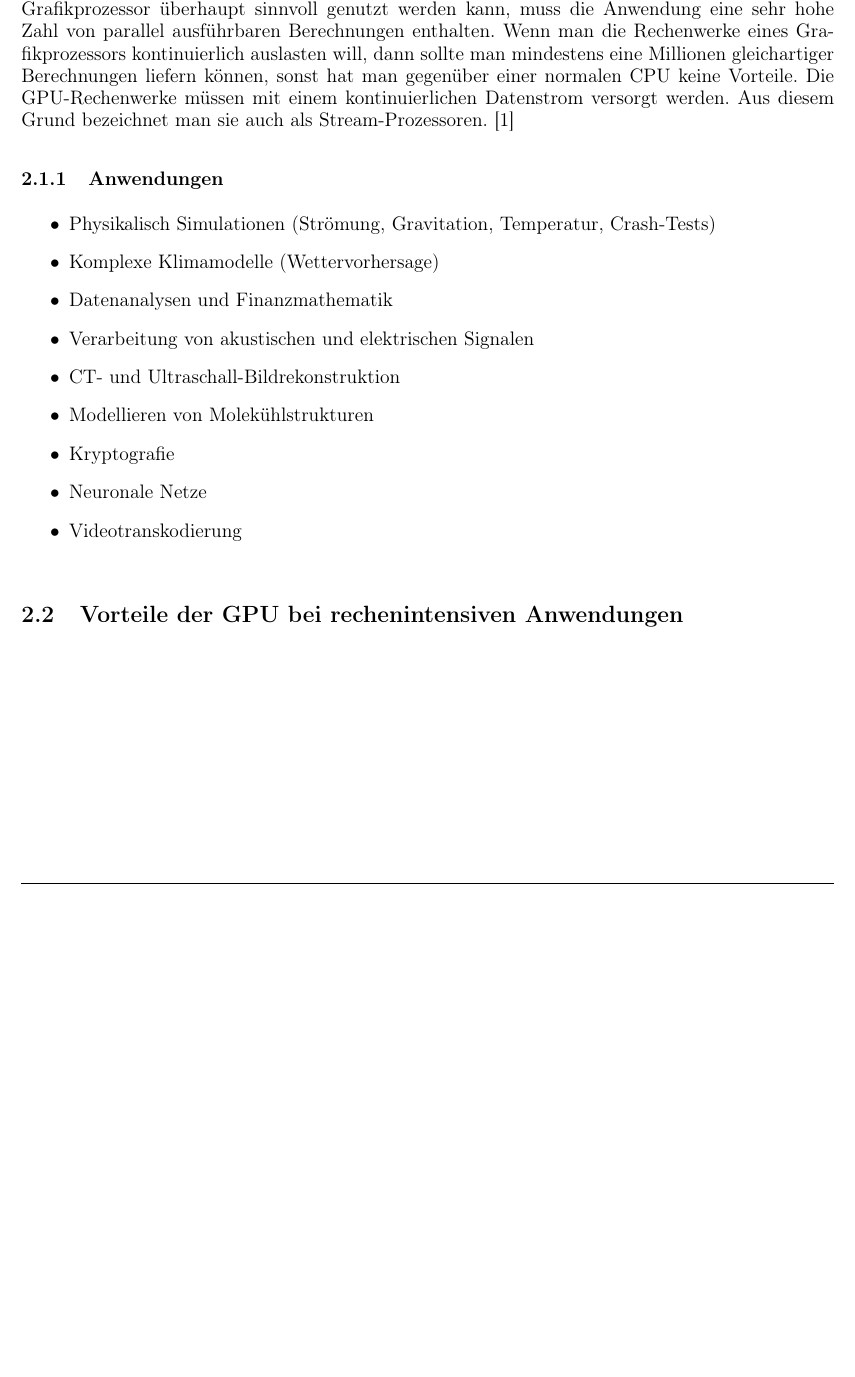
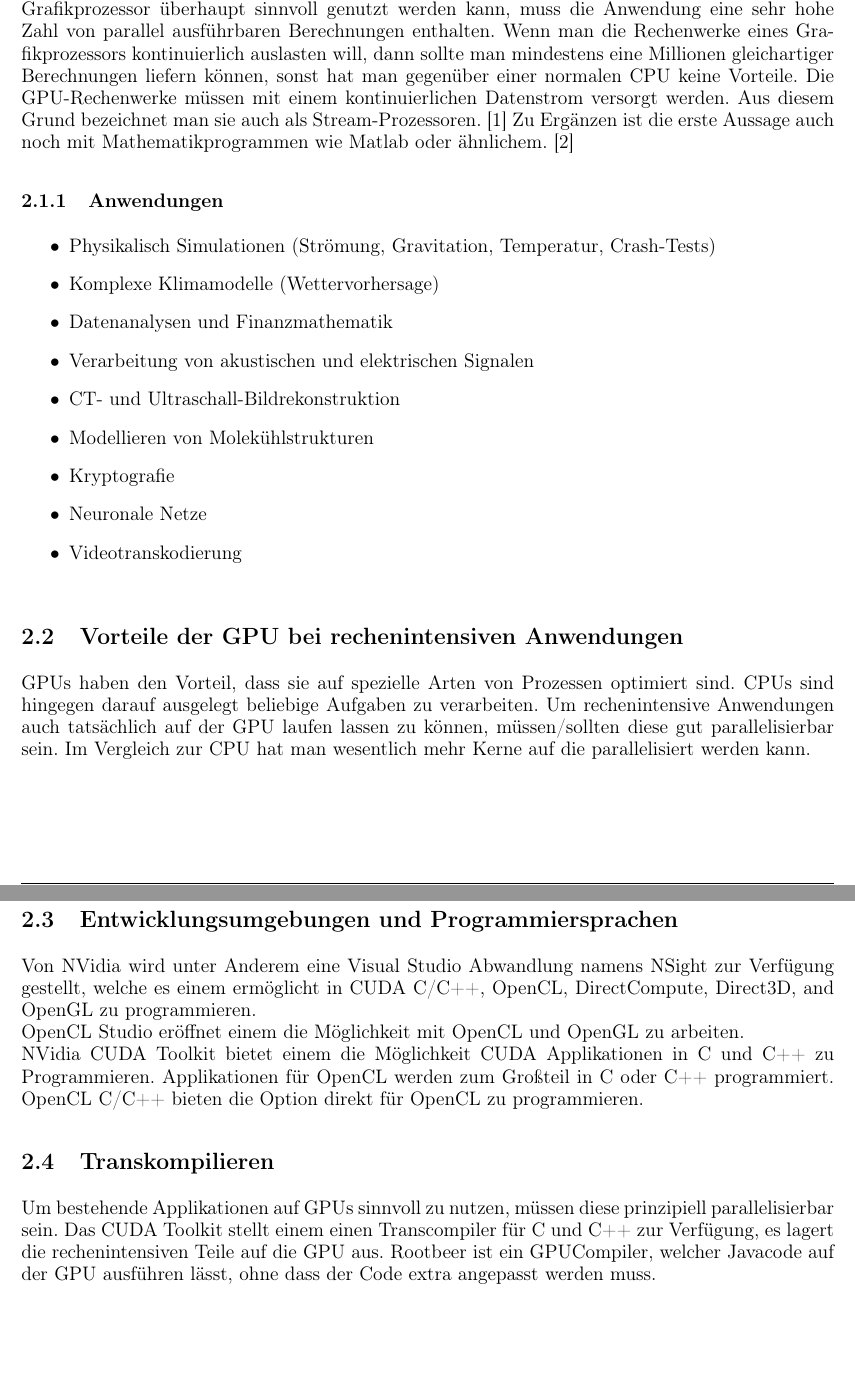
Before and after one commit to tgm-ttaschner/DezSys08, a LaTeX document (doc/document.tex, which reads doc/sections/solution.tex): part of page 4 of 5 before the commit and two parts of pages 4 and 5 of 6 after it, the two joined at a grey line, cut so that both start at the same text, the shorter picture padded with empty space. Compiled offline with pdfLaTeX.

Commit message:
Added stuff

```diff
--- a/doc/sections/solution.tex
+++ b/doc/sections/solution.tex
@@ -8,6 +8,8 @@
 \label{sec:Nutzung von GPUs in normalen Desktop-Anwendungen}
 Im privaten Bereich gibt es praktisch keine Anwendung für GPGPU. Ausnahmen sind Programme für die Videobearbeitung. Typische Alltagssoftware lässt sich kaum parallelisieren. Im Bereich der Wissenschaft und Technik sieht es dann schon wieder anders aus. Hier machen mehrere GPGPU-taugliche Grafikkarten einen normalen PC zu einem Supercomputer.
 Voraussetzung dafür ist ein hochleistungsfähiger Grafikprozessor, der bis zu 800 Kerne hat und parallel arbeitet. Damit ein Grafikprozessor überhaupt sinnvoll genutzt werden kann, muss die Anwendung eine sehr hohe Zahl von parallel ausführbaren Berechnungen enthalten. Wenn man die Rechenwerke eines Grafikprozessors kontinuierlich auslasten will, dann sollte man mindestens eine Millionen gleichartiger Berechnungen liefern können, sonst hat man gegenüber einer normalen CPU keine Vorteile. Die GPU-Rechenwerke müssen mit einem kontinuierlichen Datenstrom versorgt werden. Aus diesem Grund bezeichnet man sie auch als Stream-Prozessoren. \cite{elektronik_gpgpu}
+Zu Ergänzen ist die erste Aussage auch noch mit Mathematikprogrammen wie Matlab oder ähnlichem.
+\cite{matlab}
 
 \subsubsection{Anwendungen}
 \label{sec:Anwendungen}
@@ -25,3 +27,16 @@ Voraussetzung dafür ist ein hochleistungsfähiger Grafikprozessor, der bis zu 8
 
 \subsection{Vorteile der GPU bei rechenintensiven Anwendungen}
 \label{sec:Vorteile der GPU bei rechenintensiven Anwendungen}
+GPUs haben den Vorteil, dass sie auf spezielle Arten von Prozessen optimiert sind. CPUs sind hingegen darauf ausgelegt beliebige Aufgaben zu verarbeiten. Um rechenintensive Anwendungen auch tatsächlich auf der GPU laufen lassen zu können, müssen/sollten diese gut parallelisierbar sein.
+Im Vergleich zur CPU hat man wesentlich mehr Kerne auf die parallelisiert werden kann.
+
+\subsection{Entwicklungsumgebungen und Programmiersprachen}
+Von NVidia wird unter Anderem eine Visual Studio Abwandlung namens NSight zur Verfügung gestellt, welche es einem ermöglicht in CUDA C/C++, OpenCL, DirectCompute, Direct3D, and OpenGL zu programmieren.\\
+OpenCL Studio eröffnet einem die Möglichkeit mit OpenCL und OpenGL zu arbeiten.\\
+NVidia CUDA Toolkit bietet einem die Möglichkeit CUDA Applikationen in C und C++ zu Programmieren.
+Applikationen für OpenCL werden zum Großteil in C oder C++ programmiert. OpenCL C/C++ bieten die Option direkt für OpenCL zu programmieren.
+
+\subsection{Transkompilieren}
+Um bestehende Applikationen auf GPUs sinnvoll zu nutzen, müssen diese prinzipiell parallelisierbar sein.
+Das CUDA Toolkit stellt einem einen Transcompiler für C und C++ zur Verfügung, es lagert die rechenintensiven Teile auf die GPU aus.
+Rootbeer ist ein GPUCompiler, welcher Javacode auf der GPU ausführen lässt, ohne dass der Code extra angepasst werden muss.
```
Also changed, not shown: doc/references.bib (+5 -0 lines), doc/document.bbl, doc/document.pdf, 7 other files.
